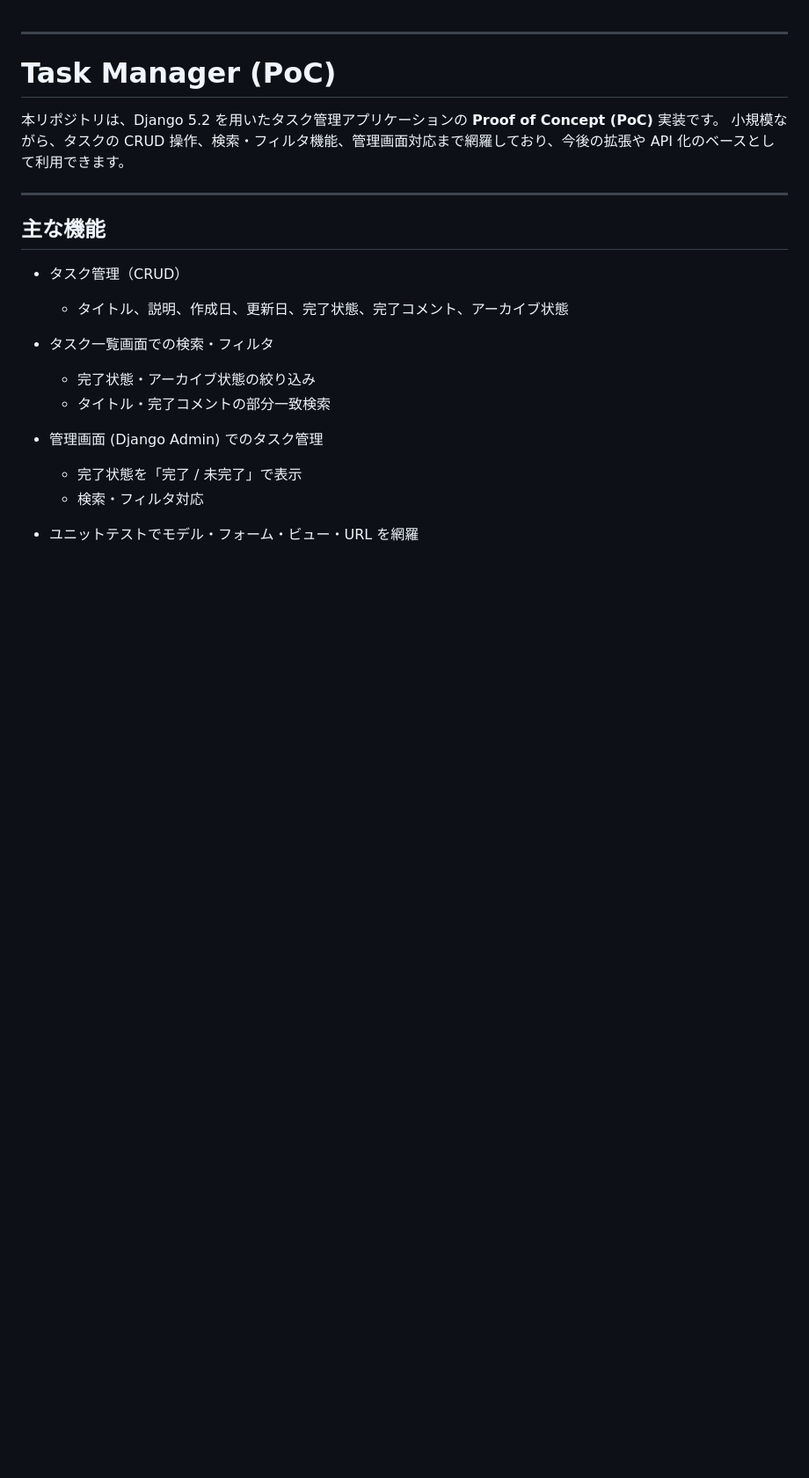
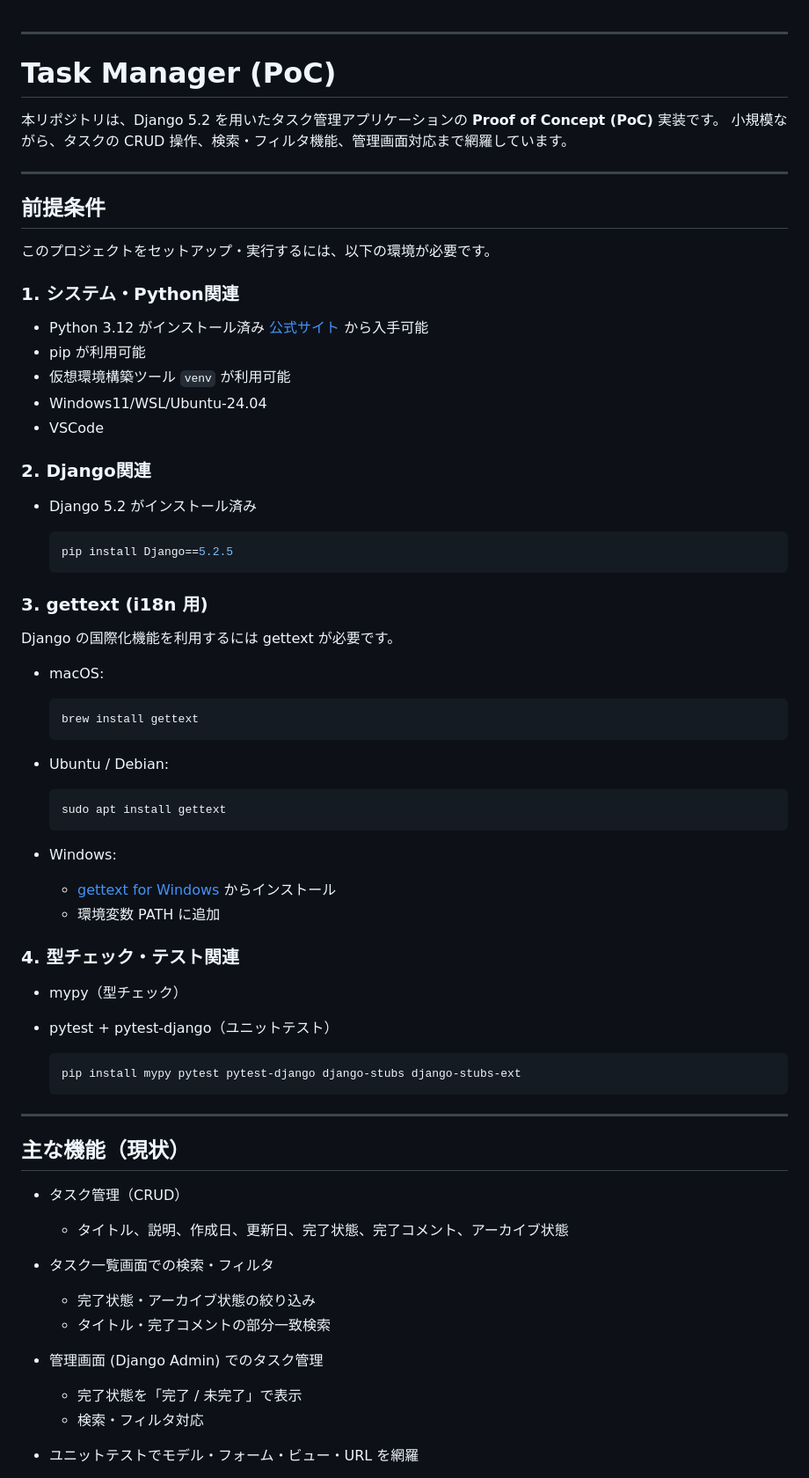
Before and after one commit to ShigeoYugawa/task_manager, a Markdown page: README.md, the part around one of its changes. Shown at 88% size. Rendered like a GitHub page; blank space fills up the shorter version.

````diff
--- a/README.md
+++ b/README.md
@@ -4,11 +4,62 @@
 # Task Manager (PoC)
 
 本リポジトリは、Django 5.2 を用いたタスク管理アプリケーションの **Proof of Concept (PoC)** 実装です。
-小規模ながら、タスクの CRUD 操作、検索・フィルタ機能、管理画面対応まで網羅しており、今後の拡張や API 化のベースとして利用できます。
+小規模ながら、タスクの CRUD 操作、検索・フィルタ機能、管理画面対応まで網羅しています。
 
 ---
 
-## 主な機能
+## 前提条件
+
+このプロジェクトをセットアップ・実行するには、以下の環境が必要です。
+
+### 1. システム・Python関連
+
+- Python 3.12 がインストール済み
+  [公式サイト](https://www.python.org/downloads/) から入手可能
+- pip が利用可能
+- 仮想環境構築ツール `venv` が利用可能
+- Windows11/WSL/Ubuntu-24.04
+- VSCode
+
+### 2. Django関連
+
+* Django 5.2 がインストール済み
+
+  ```bash
+  pip install Django==5.2.5
+  ```
+
+### 3. gettext (i18n 用)
+
+Django の国際化機能を利用するには gettext が必要です。
+
+* macOS:
+
+  ```bash
+  brew install gettext
+  ```
+* Ubuntu / Debian:
+
+  ```bash
+  sudo apt install gettext
+  ```
+* Windows:
+
+  * [gettext for Windows](https://mlocati.github.io/articles/gettext-iconv-windows.html) からインストール
+  * 環境変数 PATH に追加
+
+### 4. 型チェック・テスト関連
+
+* mypy（型チェック）
+* pytest + pytest-django（ユニットテスト）
+
+  ```bash
+  pip install mypy pytest pytest-django django-stubs django-stubs-ext
+  ```
+
+---
+
+## 主な機能（現状）
 
 * タスク管理（CRUD）
 
````
Also changed, not shown: other parts of README.md (+139 -30 lines).
